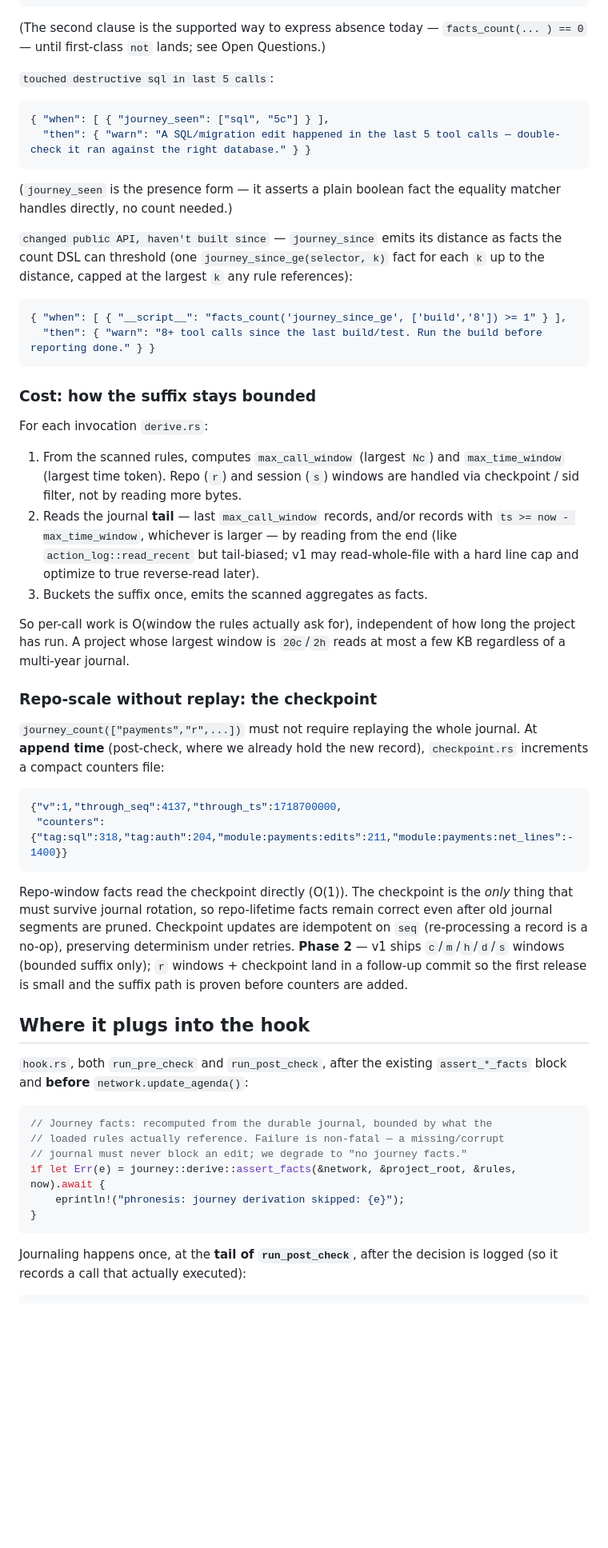
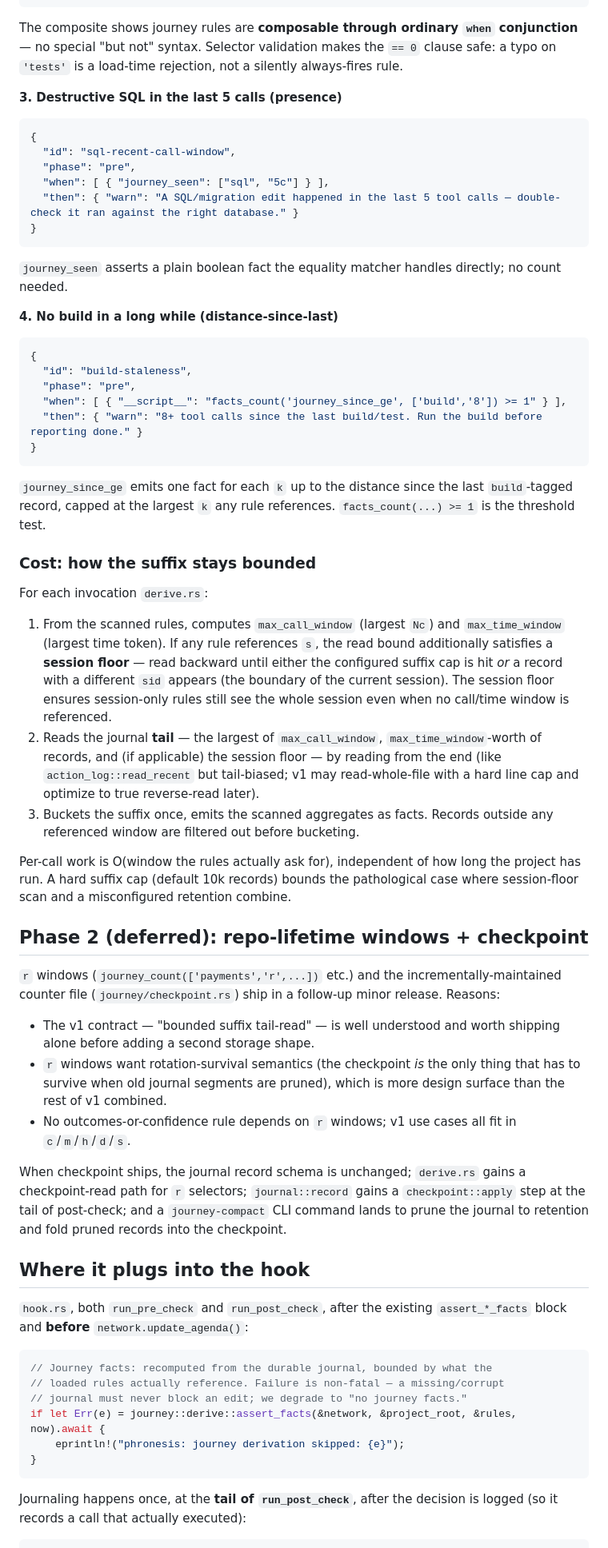
Before and after one commit to awaterma/phronesis, a Markdown page: docs/specs/SPEC-journey-facts.md, the part around one of its changes. Shown at 80% size. Rendered like a GitHub page; blank space fills up the shorter version.

````diff
--- a/docs/specs/SPEC-journey-facts.md
+++ b/docs/specs/SPEC-journey-facts.md
@@ -239,63 +303,83 @@ Worked example, the "edited auth 3× this session but never the tests" rule:
 }
 ```
 
-(The second clause is the supported way to express absence today —
-`facts_count(... ) == 0` — until first-class `not` lands; see Open Questions.)
+The composite shows journey rules are **composable through ordinary `when`
+conjunction** — no special "but not" syntax. Selector validation makes the
+`== 0` clause safe: a typo on `'tests'` is a load-time rejection, not a
+silently always-fires rule.
 
-`touched destructive sql in last 5 calls`:
+**3. Destructive SQL in the last 5 calls (presence)**
 
 ```json
-{ "when": [ { "journey_seen": ["sql", "5c"] } ],
-  "then": { "warn": "A SQL/migration edit happened in the last 5 tool calls — double-check it ran against the right database." } }
+{
+  "id": "sql-recent-call-window",
+  "phase": "pre",
+  "when": [ { "journey_seen": ["sql", "5c"] } ],
+  "then": { "warn": "A SQL/migration edit happened in the last 5 tool calls — double-check it ran against the right database." }
+}
 ```
 
-(`journey_seen` is the presence form — it asserts a plain boolean fact the
-equality matcher handles directly, no count needed.)
+`journey_seen` asserts a plain boolean fact the equality matcher handles
+directly; no count needed.
 
-`changed public API, haven't built since` — `journey_since` emits its distance
-as facts the count DSL can threshold (one `journey_since_ge(selector, k)` fact
-for each `k` up to the distance, capped at the largest `k` any rule references):
+**4. No build in a long while (distance-since-last)**
 
 ```json
-{ "when": [ { "__script__": "facts_count('journey_since_ge', ['build','8']) >= 1" } ],
-  "then": { "warn": "8+ tool calls since the last build/test. Run the build before reporting done." } }
+{
+  "id": "build-staleness",
+  "phase": "pre",
+  "when": [ { "__script__": "facts_count('journey_since_ge', ['build','8']) >= 1" } ],
+  "then": { "warn": "8+ tool calls since the last build/test. Run the build before reporting done." }
+}
 ```
+
+`journey_since_ge` emits one fact for each `k` up to the distance since the
+last `build`-tagged record, capped at the largest `k` any rule references.
+`facts_count(...) >= 1` is the threshold test.
 
 ### Cost: how the suffix stays bounded
 
 For each invocation `derive.rs`:
 
 1. From the scanned rules, computes `max_call_window` (largest `Nc`) and
-   `max_time_window` (largest time token). Repo (`r`) and session (`s`) windows
-   are handled via checkpoint / sid filter, not by reading more bytes.
-2. Reads the journal **tail** — last `max_call_window` records, and/or records
-   with `ts >= now - max_time_window`, whichever is larger — by reading from the
-   end (like `action_log::read_recent` but tail-biased; v1 may read-whole-file
-   with a hard line cap and optimize to true reverse-read later).
-3. Buckets the suffix once, emits the scanned aggregates as facts.
+   `max_time_window` (largest time token). If any rule references `s`, the
+   read bound additionally satisfies a **session floor** — read backward
+   until either the configured suffix cap is hit *or* a record with a
+   different `sid` appears (the boundary of the current session). The session
+   floor ensures session-only rules still see the whole session even when no
+   call/time window is referenced.
+2. Reads the journal **tail** — the largest of `max_call_window`,
+   `max_time_window`-worth of records, and (if applicable) the session floor
+   — by reading from the end (like `action_log::read_recent` but tail-biased;
+   v1 may read-whole-file with a hard line cap and optimize to true
+   reverse-read later).
+3. Buckets the suffix once, emits the scanned aggregates as facts. Records
+   outside any referenced window are filtered out before bucketing.
 
-So per-call work is O(window the rules actually ask for), independent of how
-long the project has run. A project whose largest window is `20c`/`2h` reads at
-most a few KB regardless of a multi-year journal.
+Per-call work is O(window the rules actually ask for), independent of how long
+the project has run. A hard suffix cap (default 10k records) bounds the
+pathological case where session-floor scan and a misconfigured retention
+combine.
 
-### Repo-scale without replay: the checkpoint
+## Phase 2 (deferred): repo-lifetime windows + checkpoint
 
-`journey_count(["payments","r",...])` must not require replaying the whole
-journal. At **append time** (post-check, where we already hold the new record),
-`checkpoint.rs` increments a compact counters file:
+`r` windows (`journey_count(['payments','r',...])` etc.) and the
+incrementally-maintained counter file (`journey/checkpoint.rs`) ship in a
+follow-up minor release. Reasons:
 
-```json
-{"v":1,"through_seq":4137,"through_ts":1718700000,
- "counters":{"tag:sql":318,"tag:auth":204,"module:payments:edits":211,"module:payments:net_lines":-1400}}
-```
+- The v1 contract — "bounded suffix tail-read" — is well understood and worth
+  shipping alone before adding a second storage shape.
+- `r` windows want rotation-survival semantics (the checkpoint *is* the only
+  thing that has to survive when old journal segments are pruned), which is
+  more design surface than the rest of v1 combined.
+- No outcomes-or-confidence rule depends on `r` windows; v1 use cases all fit
+  in `c`/`m`/`h`/`d`/`s`.
 
-Repo-window facts read the checkpoint directly (O(1)). The checkpoint is the
-*only* thing that must survive journal rotation, so repo-lifetime facts remain
-correct even after old journal segments are pruned. Checkpoint updates are
-idempotent on `seq` (re-processing a record is a no-op), preserving determinism
-under retries. **Phase 2** — v1 ships `c`/`m`/`h`/`d`/`s` windows (bounded
-suffix only); `r` windows + checkpoint land in a follow-up commit so the first
-release is small and the suffix path is proven before counters are added.
+When checkpoint ships, the journal record schema is unchanged; `derive.rs`
+gains a checkpoint-read path for `r` selectors; `journal::record` gains a
+`checkpoint::apply` step at the tail of post-check; and a `journey-compact`
+CLI command lands to prune the journal to retention and fold pruned records
+into the checkpoint.
 
 ## Where it plugs into the hook
 
@@ -311,7 +395,7 @@ if let Err(e) = journey::derive::assert_facts(&network, &project_root, &rules, n
 }
 ```
 
-Journaling happens once, at the **tail of `run_post_check`**, after the decision
-is logged (so it records a call that actually executed):
+Journaling happens once, at the **tail of `run_post_check`**, after the
+decision is logged (so it records a call that actually executed):
 
 ```rust
````
Also changed, not shown: other parts of docs/specs/SPEC-journey-facts.md (+268 -155 lines).
